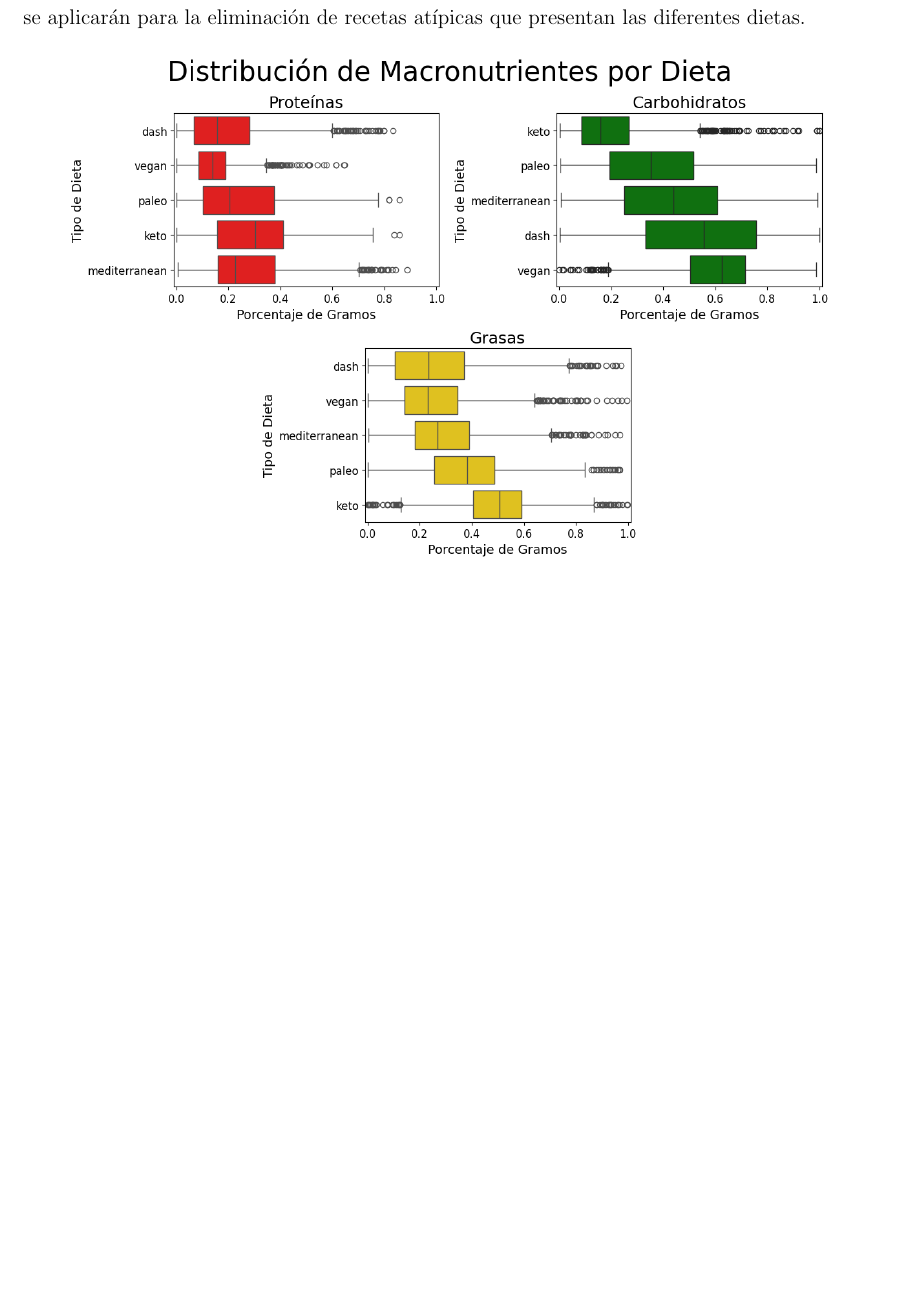
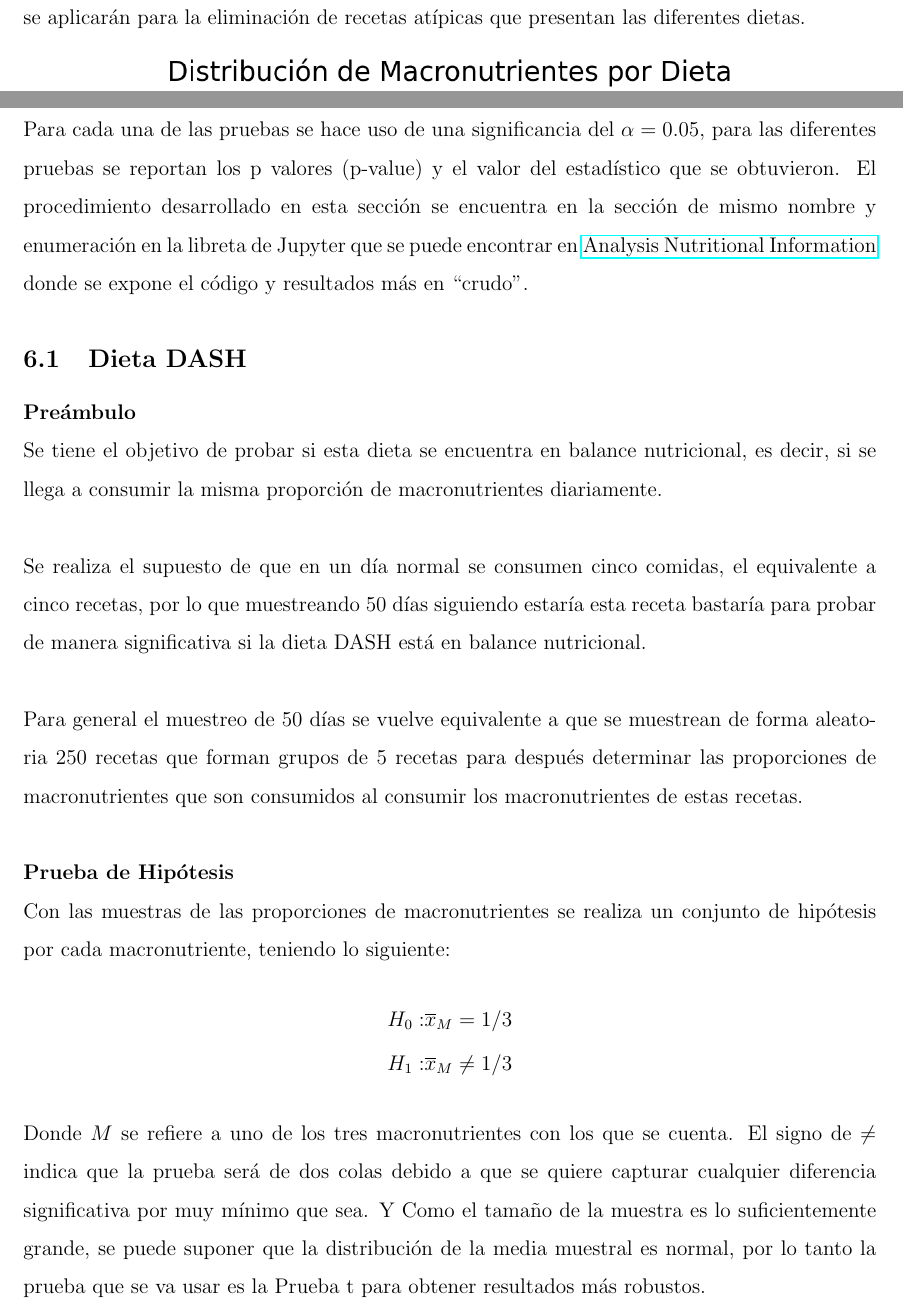
Before and after one commit to alexisuaguilaru/Analysis_Nutritional_Information, a LaTeX document (Documentation/AlexisAguilar_Reporte.tex): part of page 32 of 33 before the commit and two parts of pages 32 and 33 of 35 after it, the two joined at a grey line, cut so that both start at the same text, the shorter picture padded with empty space. Compiled offline with pdfLaTeX.

Commit message:
ADD DASH diet hypothesis test into Report file

```diff
--- a/Documentation/AlexisAguilar_Reporte.tex
+++ b/Documentation/AlexisAguilar_Reporte.tex
@@ -14,6 +14,7 @@
 
 \usepackage{graphicx}
 \usepackage{wrapfig}
+\usepackage{makecell}
 
 \usepackage{booktabs}
 \usepackage{enumitem}
@@ -877,4 +878,49 @@
 
 \newpage
 
-\printbibliography[heading=bibintoc,title={Referencias Bibliográficas}]
+\section{Prueba de Hipótesis Por Dieta}
+
+    Para cada una de las pruebas se hace uso de una significancia del $\alpha = 0.05$,
+    para las diferentes pruebas se reportan los p valores (p-value) y el valor del
+    estadístico que se obtuvieron. El procedimiento desarrollado en esta sección se
+    encuentra en la sección de mismo nombre y enumeración en la libreta de Jupyter
+    que se puede encontrar en \href{https://github.com/alexisuaguilaru/Analysis_Nutritional_Information/blob/main/Documentation/AlexisAguilar_Reporte.ipynb}{Analysis Nutritional Information}
+    donde se expone el código y resultados más en ``crudo''.
+
+    \subsection{Dieta DASH}
+        \textbf{Preámbulo}\\
+        {
+            Se tiene el objetivo de probar si esta dieta se encuentra
+            en balance nutricional, es decir, si se llega a consumir la
+            misma proporción de macronutrientes diariamente.\\
+
+            Se realiza el supuesto de que en un día normal se consumen
+            cinco comidas, el equivalente a cinco recetas, por lo que
+            muestreando 50 días siguiendo estaría esta receta bastaría
+            para probar de manera significativa si la dieta DASH está en
+            balance nutricional.\\
+
+            Para general el muestreo de 50 días se vuelve equivalente a
+            que se muestrean de forma aleatoria 250 recetas que forman
+            grupos de 5 recetas para después determinar las proporciones
+            de macronutrientes que son consumidos al consumir los macronutrientes
+            de estas recetas.\\
+        }
+
+        \textbf{Prueba de Hipótesis}\\
+        {
+            Con las muestras de las proporciones de macronutrientes se realiza
+            un conjunto de hipótesis por cada macronutriente, teniendo lo
+            siguiente:
+            \begin{align*}
+                H_0 :& \overline{x}_M = 1/3  \\
+                H_1 :& \overline{x}_M \ne 1/3
+            \end{align*}
+
+            Donde $M$ se refiere a uno de los tres macronutrientes con los que
+            se cuenta. El signo de $\ne$ indica que la prueba será de dos colas
+            debido a que se quiere capturar cualquier diferencia significativa
+            por muy mínimo que sea. Y Como el tamaño de la muestra es lo suficientemente
+            grande, se puede suponer que la distribución de la media muestral es
+            normal, por lo tanto la prueba que se va usar es la Prueba t para obtener
+            resultados más robustos.\\
```
Also changed, not shown: Documentation/AlexisAguilar_Reporte.pdf, Documentation/AlexisAguilar_Reporte.tex (42 more changed lines), 1 other file.
